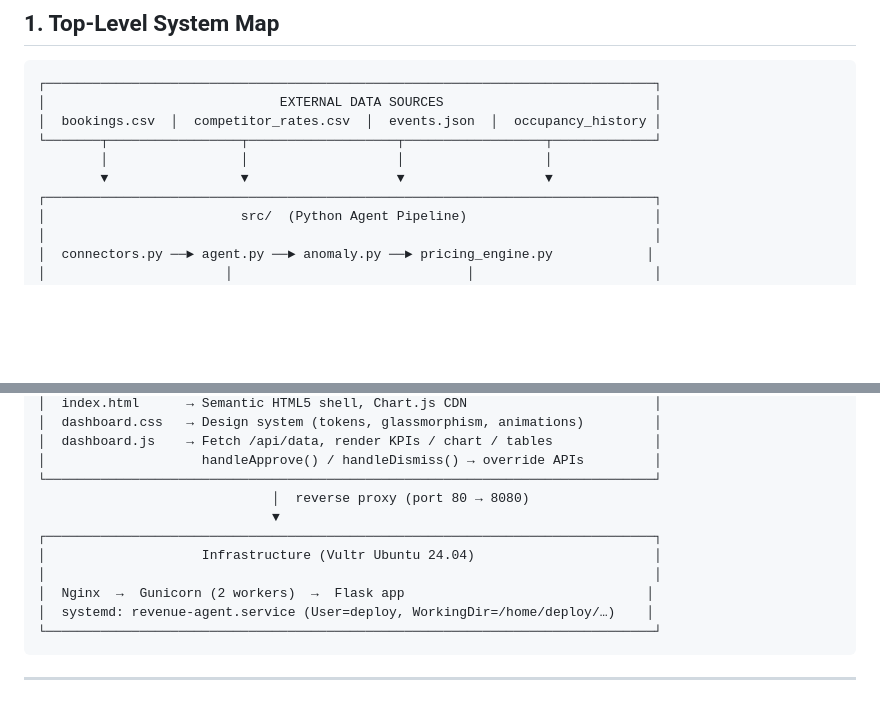
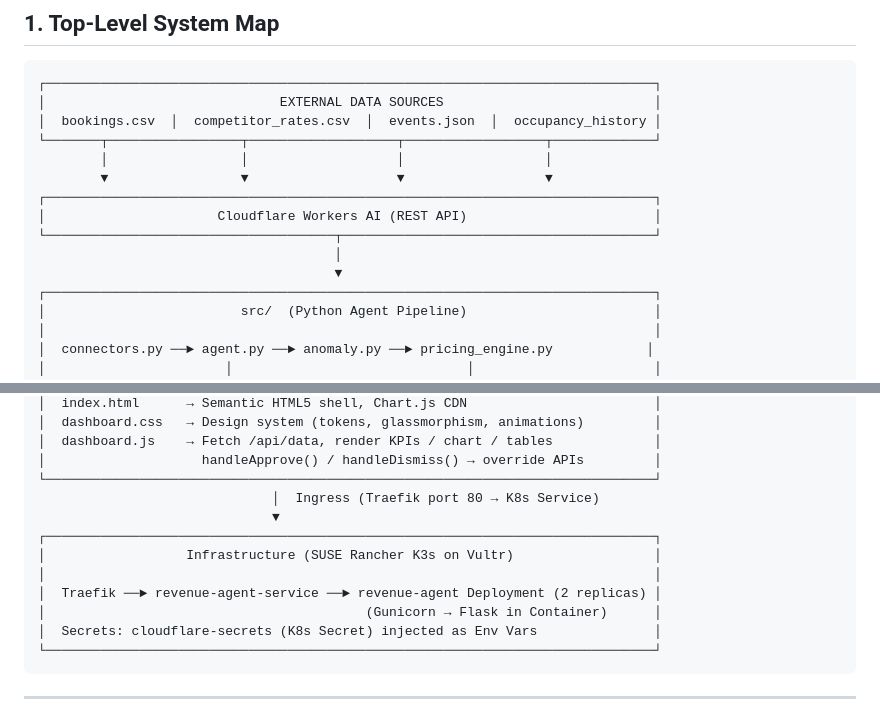
Before and after one commit to geanremona/revenue-management-agent, a Markdown page: ARCHITECTURE.md, 2 parts joined by grey strips. GitHub-like rendering; blank space fills up the shorter version.

````diff
--- a/ARCHITECTURE.md
+++ b/ARCHITECTURE.md
@@ -13,6 +13,11 @@
 └───────┬─────────────────┬───────────────────┬──────────────────┬─────────────┘
         │                 │                   │                  │
         ▼                 ▼                   ▼                  ▼
+┌──────────────────────────────────────────────────────────────────────────────┐
+│                      Cloudflare Workers AI (REST API)                        │
+└─────────────────────────────────────┬────────────────────────────────────────┘
+                                      │
+                                      ▼
 ┌──────────────────────────────────────────────────────────────────────────────┐
 │                         src/  (Python Agent Pipeline)                        │
 │                                                                              │
@@ -43,13 +48,14 @@
 │  dashboard.js    → Fetch /api/data, render KPIs / chart / tables             │
 │                    handleApprove() / handleDismiss() → override APIs         │
 └──────────────────────────────────────────────────────────────────────────────┘
-                              │  reverse proxy (port 80 → 8080)
+                              │  Ingress (Traefik port 80 → K8s Service)
                               ▼
 ┌──────────────────────────────────────────────────────────────────────────────┐
-│                    Infrastructure (Vultr Ubuntu 24.04)                       │
+│                  Infrastructure (SUSE Rancher K3s on Vultr)                  │
 │                                                                              │
-│  Nginx  →  Gunicorn (2 workers)  →  Flask app                               │
-│  systemd: revenue-agent.service (User=deploy, WorkingDir=/home/deploy/…)    │
+│  Traefik ──► revenue-agent-service ──► revenue-agent Deployment (2 replicas) │
+│                                         (Gunicorn → Flask in Container)      │
+│  Secrets: cloudflare-secrets (K8s Secret) injected as Env Vars               │
 └──────────────────────────────────────────────────────────────────────────────┘
 ```
 
````
Also changed, not shown: other parts of ARCHITECTURE.md (+33 -25 lines).
